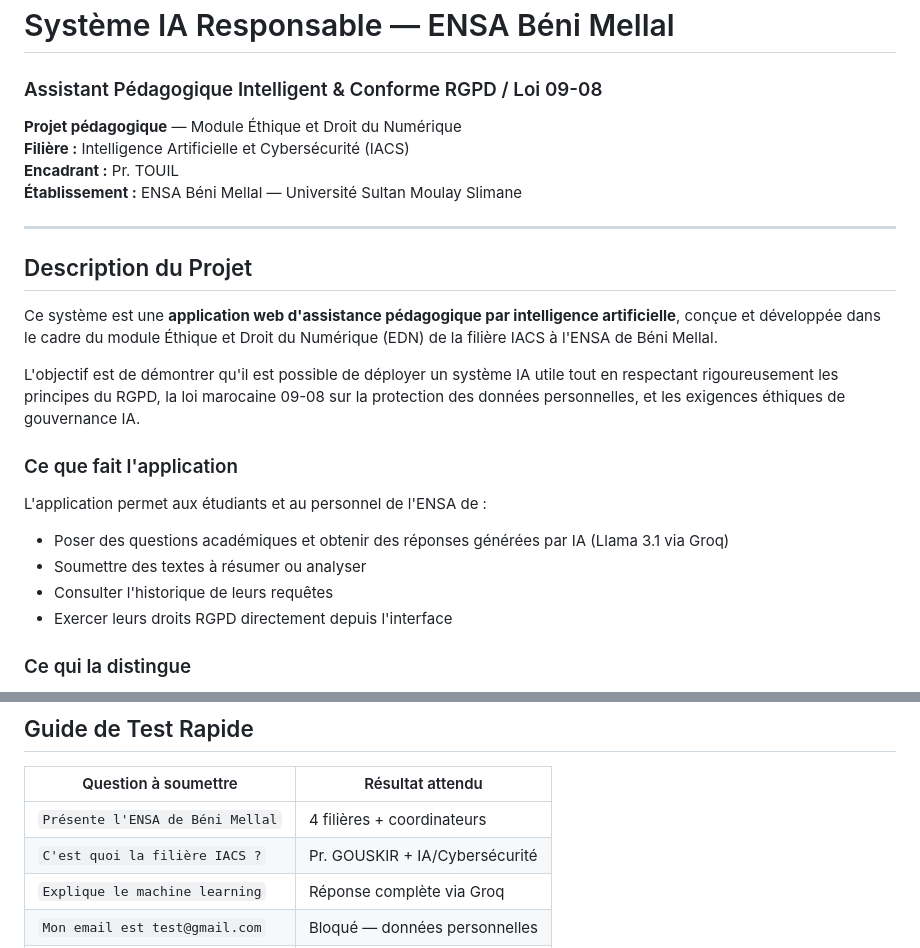
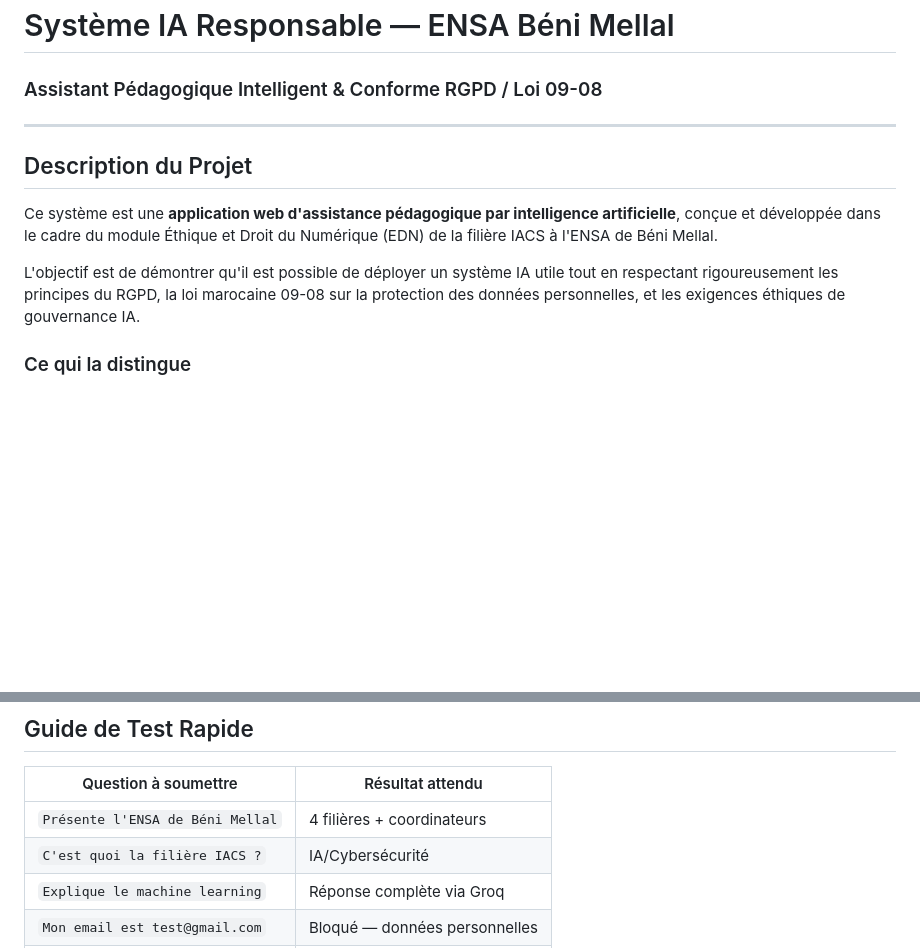
Before and after one commit to Sabah-123/ensa_ia, a Markdown page: README.md, 2 parts joined by grey strips. Rendered like a GitHub page; blank space fills up the shorter version.

```diff
--- a/README.md
+++ b/README.md
@@ -1,10 +1,5 @@
 # Système IA Responsable — ENSA Béni Mellal
 ### Assistant Pédagogique Intelligent & Conforme RGPD / Loi 09-08
-
-**Projet pédagogique** — Module Éthique et Droit du Numérique
-**Filière :** Intelligence Artificielle et Cybersécurité (IACS)
-**Encadrant :** Pr. TOUIL
-**Établissement :** ENSA Béni Mellal — Université Sultan Moulay Slimane
 
 ---
 
@@ -13,14 +8,6 @@
 Ce système est une **application web d'assistance pédagogique par intelligence artificielle**, conçue et développée dans le cadre du module Éthique et Droit du Numérique (EDN) de la filière IACS à l'ENSA de Béni Mellal.
 
 L'objectif est de démontrer qu'il est possible de déployer un système IA utile tout en respectant rigoureusement les principes du RGPD, la loi marocaine 09-08 sur la protection des données personnelles, et les exigences éthiques de gouvernance IA.
-
-### Ce que fait l'application
-
-L'application permet aux étudiants et au personnel de l'ENSA de :
-- Poser des questions académiques et obtenir des réponses générées par IA (Llama 3.1 via Groq)
-- Soumettre des textes à résumer ou analyser
-- Consulter l'historique de leurs requêtes
-- Exercer leurs droits RGPD directement depuis l'interface
 
 ### Ce qui la distingue
 
@@ -208,7 +114,7 @@ Pour créer un compte étudiant ou personnel : `/register`
 | Question à soumettre | Résultat attendu |
 |---------------------|------------------|
 | `Présente l'ENSA de Béni Mellal` | 4 filières + coordinateurs |
-| `C'est quoi la filière IACS ?` | Pr. GOUSKIR + IA/Cybersécurité |
+| `C'est quoi la filière IACS ?` |  IA/Cybersécurité |
 | `Explique le machine learning` | Réponse complète via Groq |
 | `Mon email est test@gmail.com` | Bloqué — données personnelles |
 | `Parle des maladies cardiaques` | Signalé dans /admin |
```
Also changed, not shown: other parts of README.md (+0 -100 lines).
